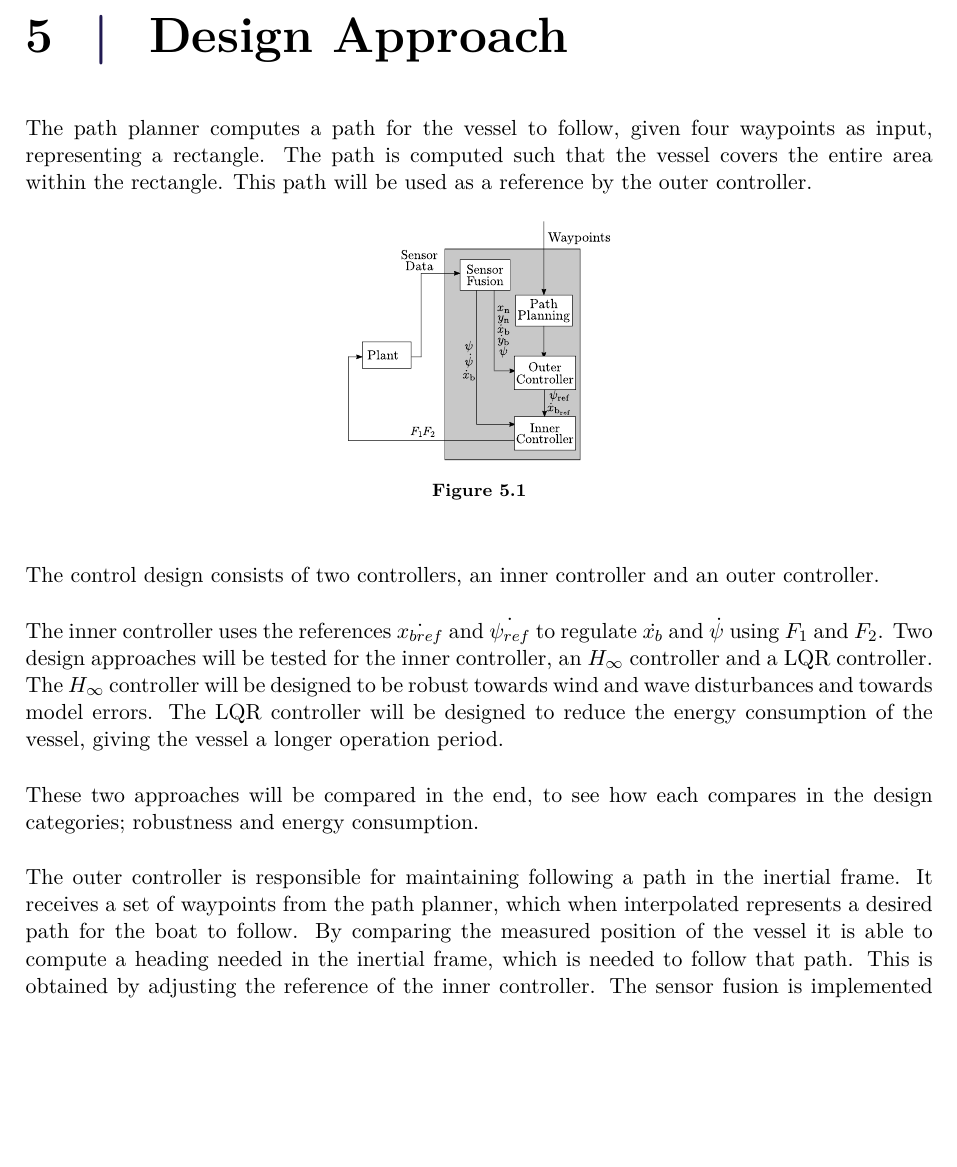
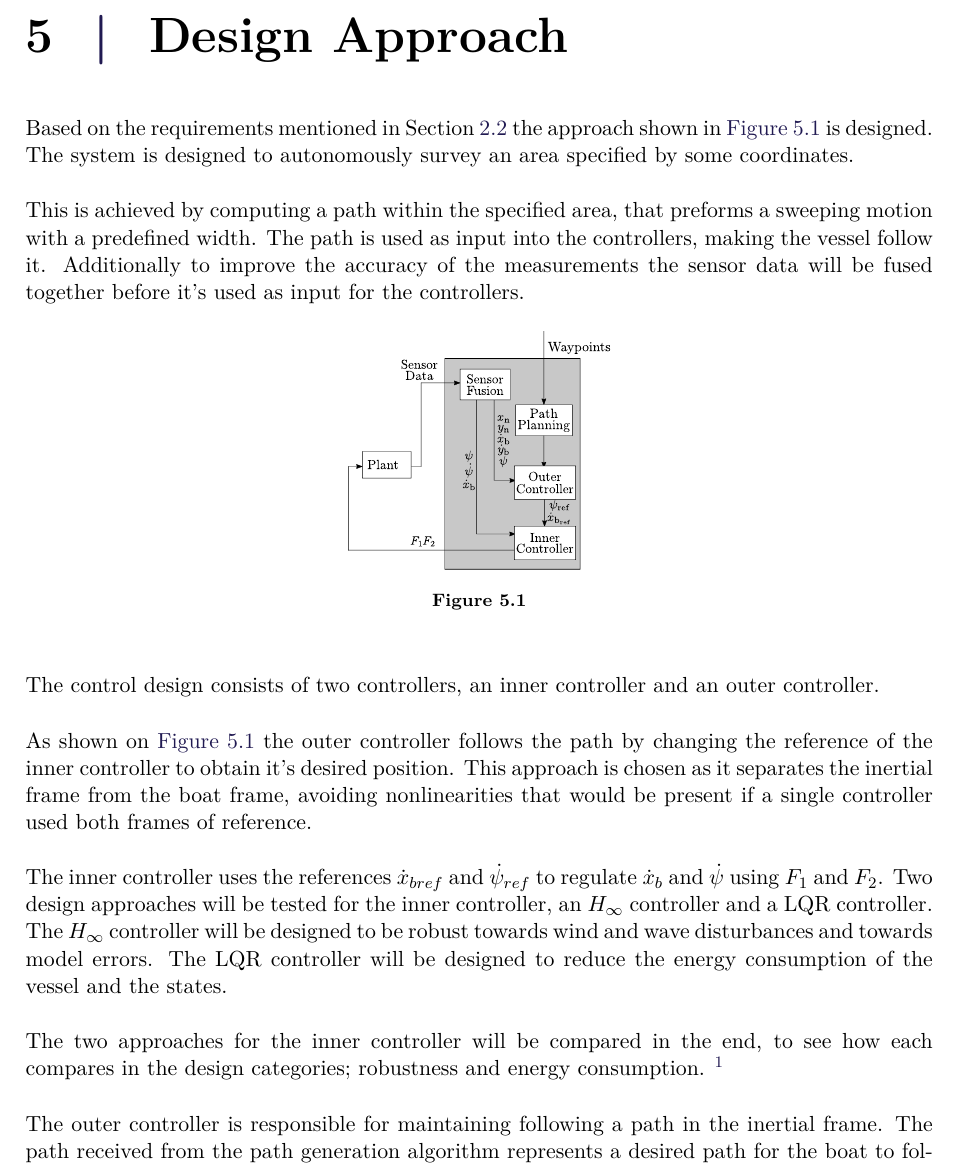
Before and after one commit to nielsSkov/p8-vessel-report, a LaTeX thesis (main.tex, which reads chapters/designApproach.tex): part of page 33 of 89, cut so that both start at the same text, the shorter picture padded with empty space. Compiled offline with pdfLaTeX.

Commit message:
[fix] minor changes

```diff
--- a/chapters/designApproach.tex
+++ b/chapters/designApproach.tex
@@ -1,30 +1,29 @@
 \chapter{Design Approach}
 %%%%%%Intoduction/description
+Based on the requirements mentioned in Section \ref{sec:requirements} the approach shown in \autoref{fig:controllerDiagram} is designed.
+The system is designed to autonomously survey an area specified by some coordinates.
 
-%%%%% Path Planning
-The path planner computes a path for the vessel to follow, given four waypoints as input, representing a rectangle.
-The path is computed such that the vessel covers the entire area within the rectangle.
-This path will be used as a reference by the outer controller.
-
+This is achieved by computing a path within the specified area, that preforms a sweeping motion with a predefined width.
+The path is used as input into the controllers, making the vessel follow it.
+Additionally to improve the accuracy of the measurements the sensor data will be fused together before it's used as input for the controllers.
+%%%%% Path generation
 \begin{figure}[H]
     \includegraphics[width=0.3\textwidth]{figures/controllerDiagram2}
     \caption{}
     \label{fig:controllerDiagram}
 \end{figure}
 
-
-
-
 The control design consists of two controllers, an inner controller and an outer controller.
 
-The inner controller uses the references $\dot{x_{bref}}$ and $\dot{\psi_{ref}}$ to regulate $\dot{x_{b}}$ and $\dot{\psi}$ using $F_{1}$ and $F_{2}$.
+As shown on \autoref{fig:controllerDiagram} the outer controller follows the path by changing the reference of the inner controller to obtain it's desired position.
+This approach is chosen as it separates the inertial frame from the boat frame, avoiding nonlinearities that would be present if a single controller used both frames of reference.
+
+The inner controller uses the references $\dot{x}_{bref}$ and $\dot{\psi}_{ref}$ to regulate $\dot{x}_{b}$ and $\dot{\psi}$ using $F_{1}$ and $F_{2}$.
 Two design approaches will be tested for the inner controller, an $H_{\infty}$ controller and a LQR controller.
 The $H_{\infty}$ controller will be designed to be robust towards wind and wave disturbances and towards model errors.
-The LQR controller will be designed to reduce the energy consumption of the vessel, giving the vessel a longer operation period.
+The LQR controller will be designed to reduce the energy consumption of the vessel and the states.
 
-These two approaches will be compared in the end, to see how each compares in the design categories; robustness and energy consumption.
+The two approaches for the inner controller will be compared in the end, to see how each compares in the design categories; robustness and energy consumption. \fxnote{Make sure this is correct}
 
 The outer controller is responsible for maintaining following a path in the inertial frame.
-It receives a set of waypoints from the path planner, which when interpolated represents a desired path for the boat to follow.
-By comparing the measured position of the vessel it is able to compute a heading needed in the inertial frame, which is needed to follow that path.
-This is obtained by adjusting the reference of the inner controller.
+The path received from the path generation algorithm represents a desired path for the boat to follow. \\
```
Also changed, not shown: chapters/designApproach.tex (6 more changed lines).
